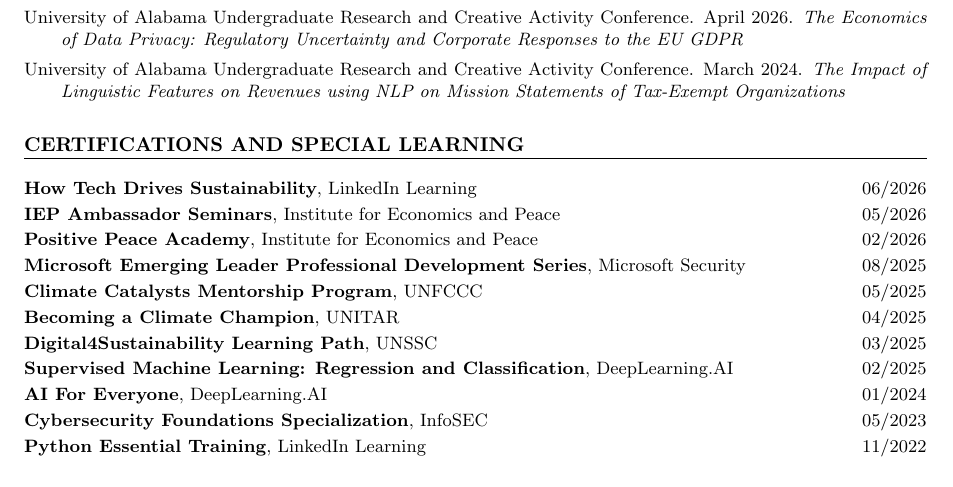
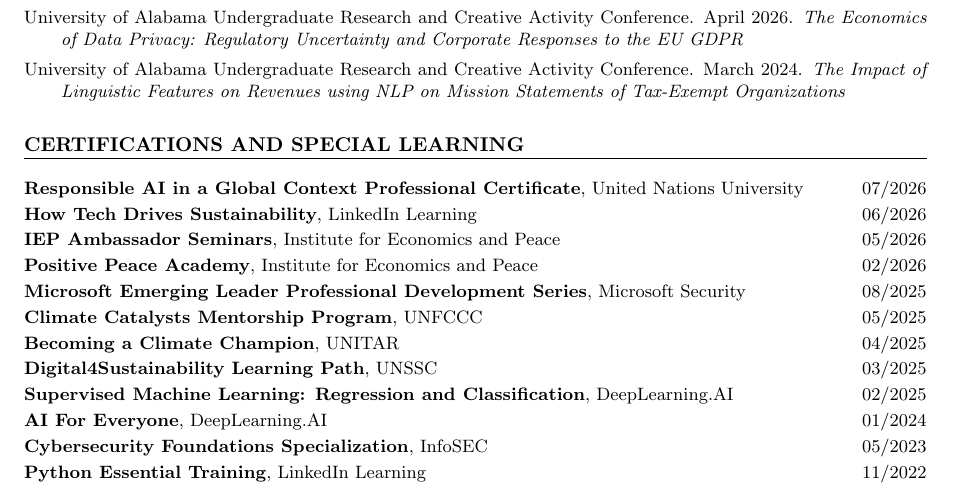
Before and after one commit to Hariaksha/hariaksha.github.io, a LaTeX CV (assets/files/CV/CV.tex): part of page 2 of 3, cut so that both start at the same text. Compiled offline with pdfLaTeX.

Commit message:
Add Responsible AI in a Global Context certificate from UNU

```diff
--- a/assets/files/CV/CV.tex
+++ b/assets/files/CV/CV.tex
@@ -127,6 +127,7 @@
 \presitem{University of Alabama Undergraduate Research and Creative Activity Conference}{March 2024}{The Impact of Linguistic Features on Revenues using NLP on Mission Statements of Tax-Exempt Organizations}
 
 \section*{CERTIFICATIONS AND SPECIAL LEARNING}
+\empitem{\textbf{Responsible AI in a Global Context Professional Certificate}, United Nations University}{07/2026}
 \empitem{\textbf{How Tech Drives Sustainability}, LinkedIn Learning}{06/2026}
 \empitem{\textbf{IEP Ambassador Seminars}, Institute for Economics and Peace}{05/2026}
 \empitem{\textbf{Positive Peace Academy}, Institute for Economics and Peace}{02/2026}
```
Also changed, not shown: assets/files/CV/CV.pdf.
